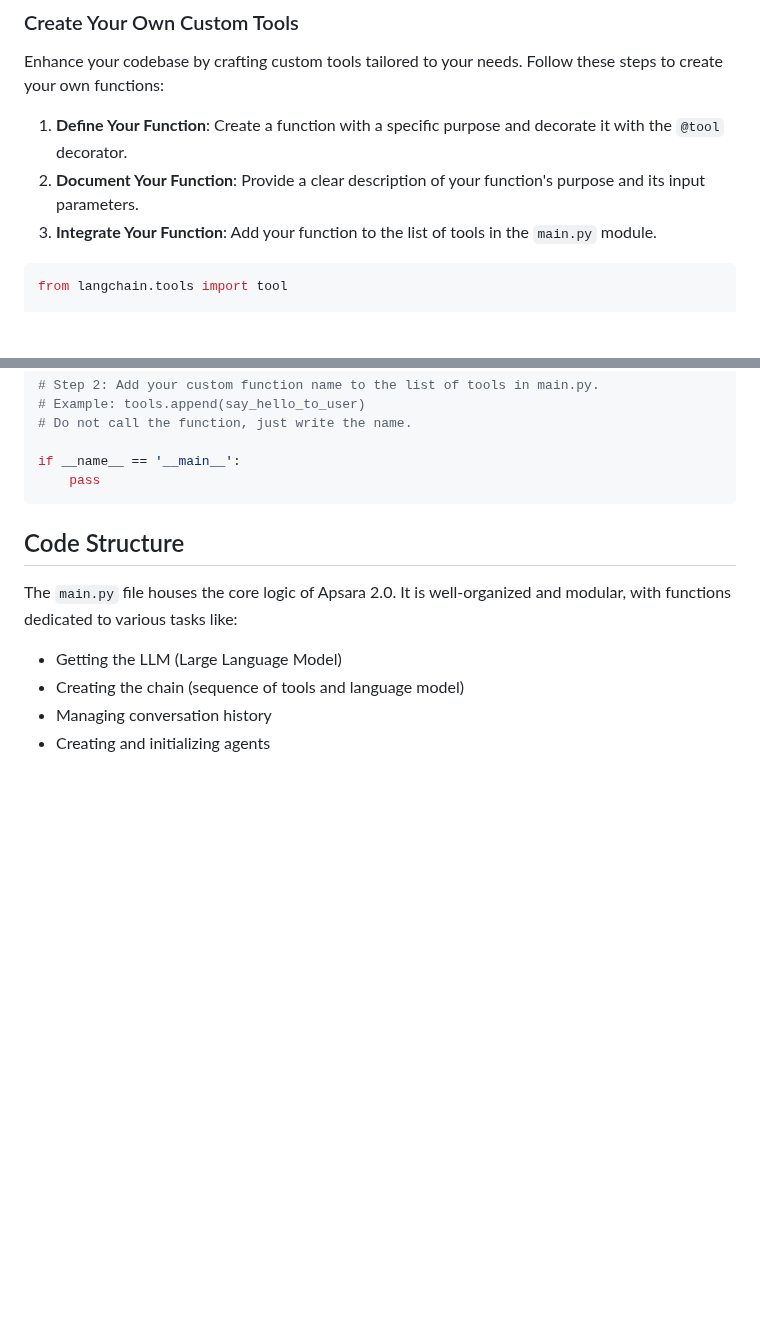
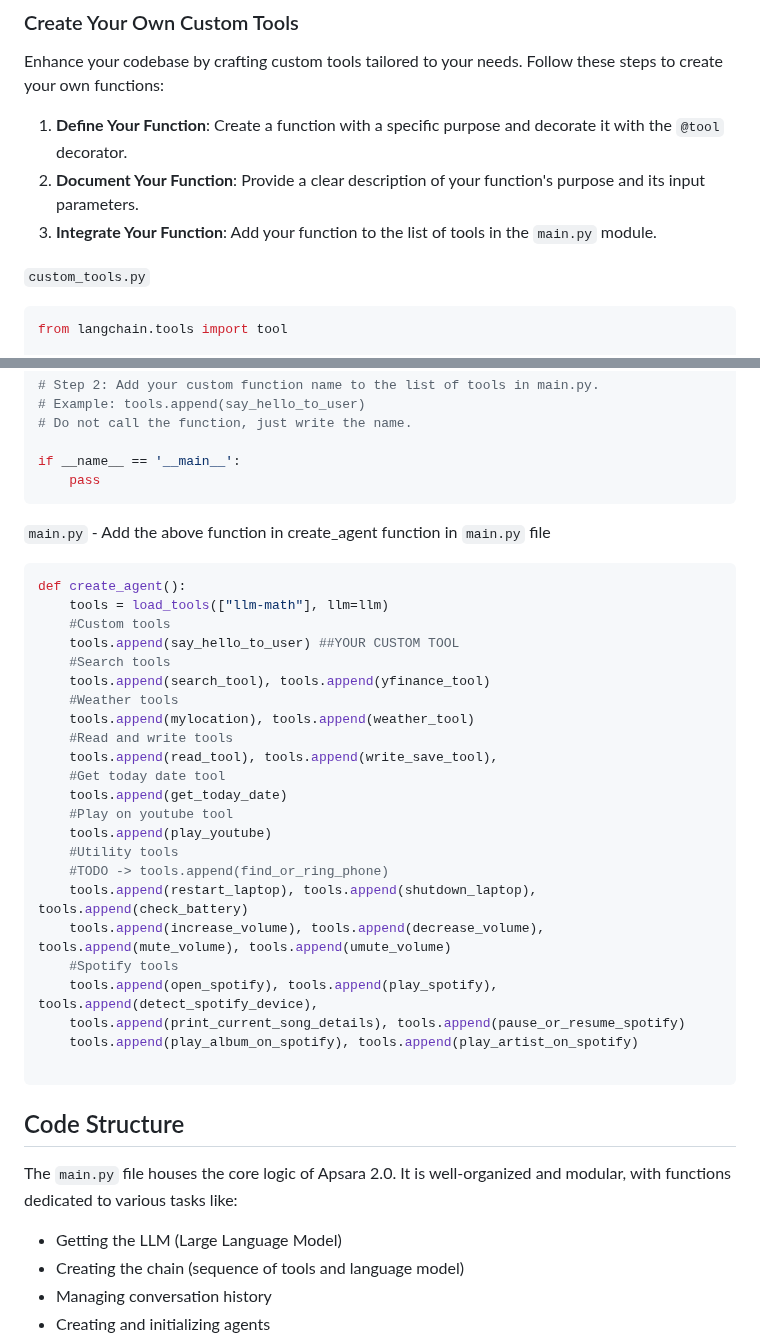
Before and after one commit to shubharthaksangharsha/apsara2.0, a Markdown page: README.md, 2 parts joined by grey strips. GitHub-like rendering; blank space fills up the shorter version.

````diff
--- a/README.md
+++ b/README.md
@@ -61,6 +61,7 @@ Enhance your codebase by crafting custom tools tailored to your needs. Follow th
 2. **Document Your Function**: Provide a clear description of your function's purpose and its input parameters.
 3. **Integrate Your Function**: Add your function to the list of tools in the `main.py` module.
 
+`custom_tools.py`
 ```python
 from langchain.tools import tool
 
@@ -84,6 +85,33 @@ def say_hello_to_user(username: str = 'Apsara') -> str:
 
 if __name__ == '__main__':
     pass
+```
+
+`main.py` - Add the above function in create_agent function in `main.py` file
+```python
+def create_agent():
+    tools = load_tools(["llm-math"], llm=llm)
+    #Custom tools
+    tools.append(say_hello_to_user) ##YOUR CUSTOM TOOL
+    #Search tools
+    tools.append(search_tool), tools.append(yfinance_tool)
+    #Weather tools
+    tools.append(mylocation), tools.append(weather_tool)
+    #Read and write tools
+    tools.append(read_tool), tools.append(write_save_tool),
+    #Get today date tool
+    tools.append(get_today_date)
+    #Play on youtube tool
+    tools.append(play_youtube)
+    #Utility tools
+    #TODO -> tools.append(find_or_ring_phone)
+    tools.append(restart_laptop), tools.append(shutdown_laptop), tools.append(check_battery)
+    tools.append(increase_volume), tools.append(decrease_volume), tools.append(mute_volume), tools.append(umute_volume)
+    #Spotify tools
+    tools.append(open_spotify), tools.append(play_spotify), tools.append(detect_spotify_device),
+    tools.append(print_current_song_details), tools.append(pause_or_resume_spotify)
+    tools.append(play_album_on_spotify), tools.append(play_artist_on_spotify)
+
 ```
 
 ## Code Structure
````
